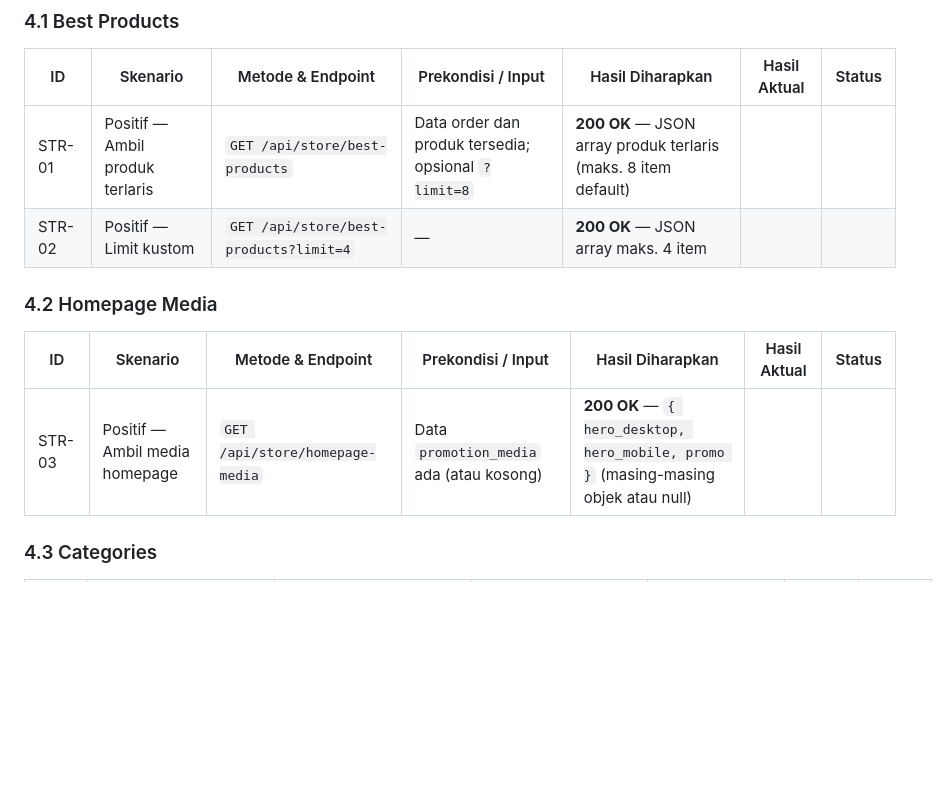
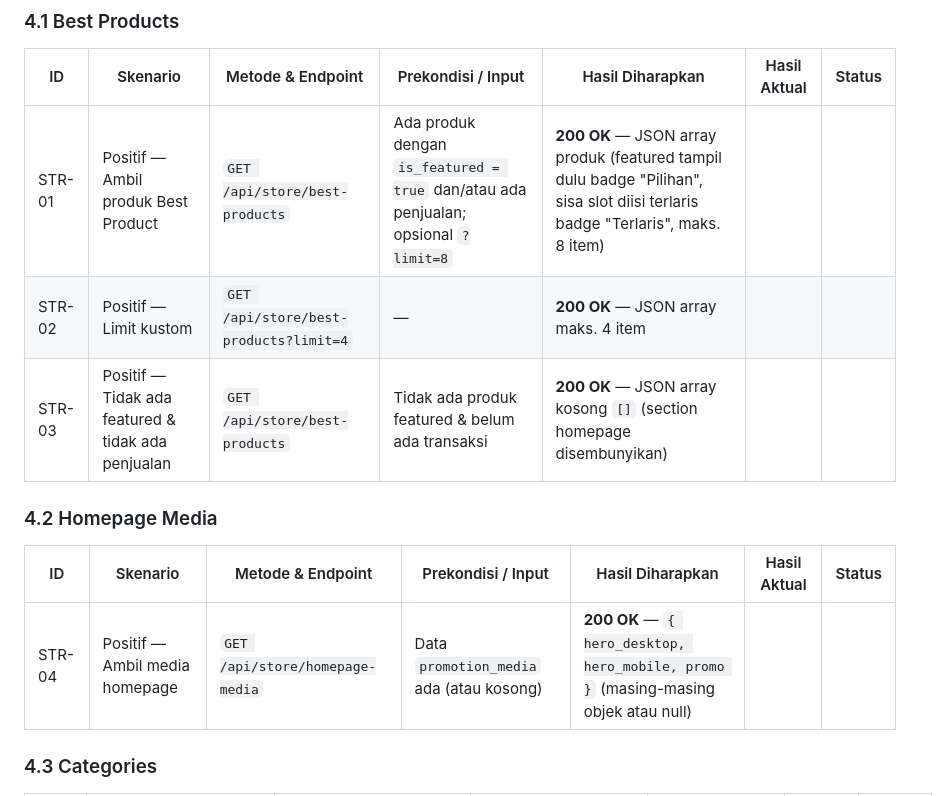
Before and after one commit to Hmzharf/srfashionstyle, a Markdown page: README.md, the part around one of its changes. Rendered like a GitHub page; blank space fills up the shorter version.

```diff
--- a/README.md
+++ b/README.md
@@ -128,14 +128,15 @@
 
 | ID | Skenario | Metode & Endpoint | Prekondisi / Input | Hasil Diharapkan | Hasil Aktual | Status |
 |----|----------|-------------------|---------------------|------------------|--------------|--------|
-| STR-01 | Positif — Ambil produk terlaris | `GET /api/store/best-products` | Data order dan produk tersedia; opsional `?limit=8` | **200 OK** — JSON array produk terlaris (maks. 8 item default) | | |
+| STR-01 | Positif — Ambil produk Best Product | `GET /api/store/best-products` | Ada produk dengan `is_featured = true` dan/atau ada penjualan; opsional `?limit=8` | **200 OK** — JSON array produk (featured tampil dulu badge "Pilihan", sisa slot diisi terlaris badge "Terlaris", maks. 8 item) | | |
 | STR-02 | Positif — Limit kustom | `GET /api/store/best-products?limit=4` | — | **200 OK** — JSON array maks. 4 item | | |
+| STR-03 | Positif — Tidak ada featured & tidak ada penjualan | `GET /api/store/best-products` | Tidak ada produk featured & belum ada transaksi | **200 OK** — JSON array kosong `[]` (section homepage disembunyikan) | | |
 
 ### 4.2 Homepage Media
 
 | ID | Skenario | Metode & Endpoint | Prekondisi / Input | Hasil Diharapkan | Hasil Aktual | Status |
 |----|----------|-------------------|---------------------|------------------|--------------|--------|
-| STR-03 | Positif — Ambil media homepage | `GET /api/store/homepage-media` | Data `promotion_media` ada (atau kosong) | **200 OK** — `{ hero_desktop, hero_mobile, promo }` (masing-masing objek atau null) | | |
+| STR-04 | Positif — Ambil media homepage | `GET /api/store/homepage-media` | Data `promotion_media` ada (atau kosong) | **200 OK** — `{ hero_desktop, hero_mobile, promo }` (masing-masing objek atau null) | | |
 
 ### 4.3 Categories
 
```
Also changed, not shown: other parts of README.md (+14 -4 lines).
